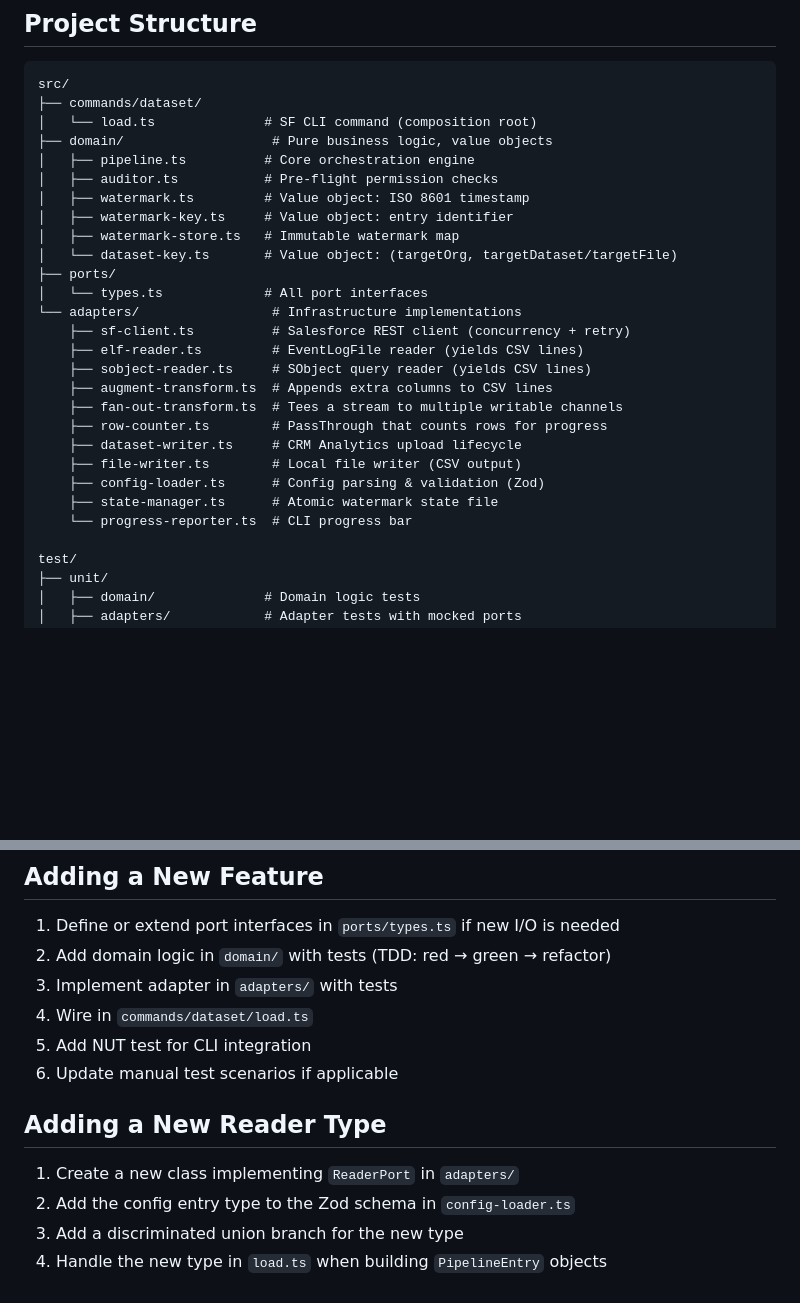
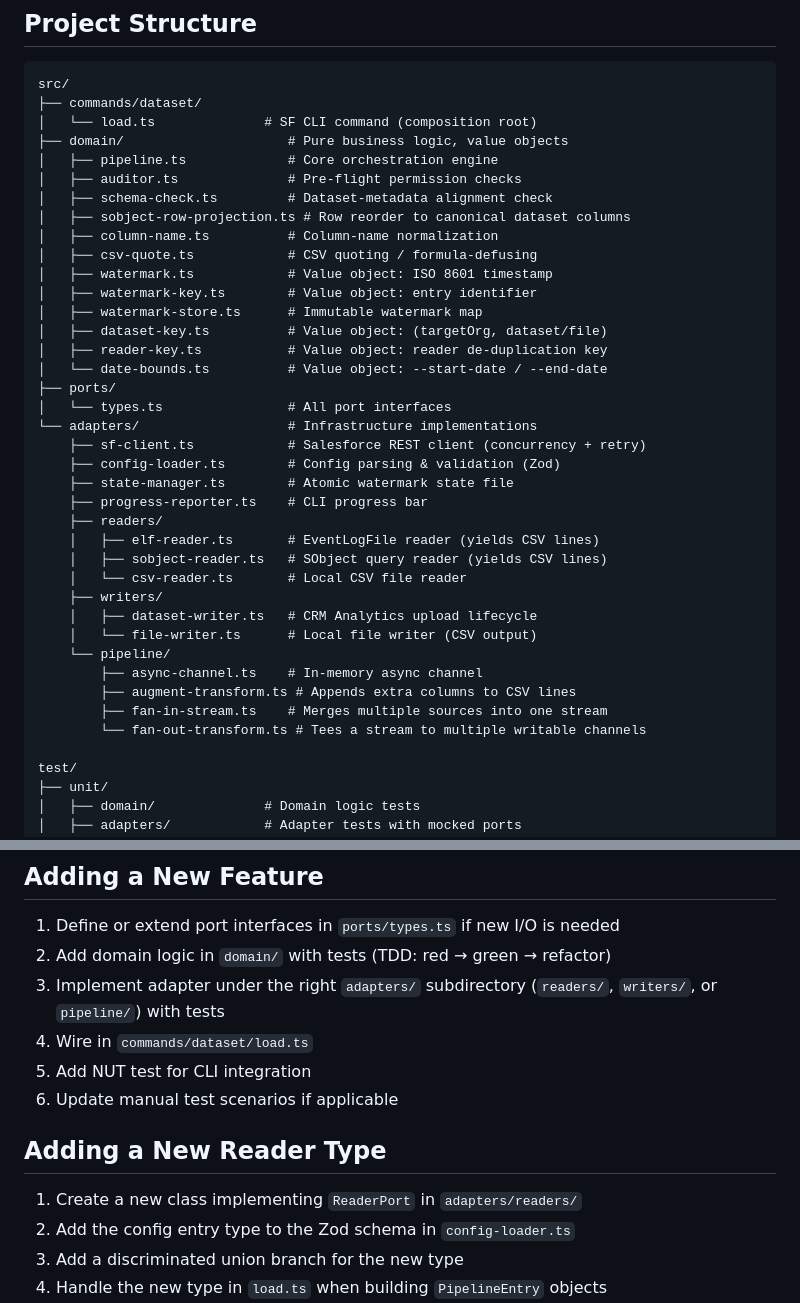
Before and after one commit to scolladon/dataset-loader, a Markdown page: CONTRIBUTING.md, 2 parts joined by grey strips. GitHub-like rendering; blank space fills up the shorter version.

Commit message:
docs(design,contributing): update port interfaces and project tree to match real code
- DESIGN.md: Writer.init() returns WriterInitResult (chunker + optional
  datasetFields), not Promise<Writable>. ReaderPort surfaces the optional
  project?(layout) method that SObjectReader implements.
- CONTRIBUTING.md: project-structure tree now lists every domain/ value
  object (including date-bounds, reader-key, column-name, csv-quote,
  schema-check, sobject-row-projection) and reflects the adapters/
  readers|writers|pipeline subdirectory layout. "Adding a new reader"
  points to adapters/readers/.

```diff
--- a/CONTRIBUTING.md
+++ b/CONTRIBUTING.md
@@ -16,27 +16,38 @@ npm install
 src/
 ├── commands/dataset/
 │   └── load.ts              # SF CLI command (composition root)
-├── domain/                   # Pure business logic, value objects
-│   ├── pipeline.ts          # Core orchestration engine
-│   ├── auditor.ts           # Pre-flight permission checks
-│   ├── watermark.ts         # Value object: ISO 8601 timestamp
-│   ├── watermark-key.ts     # Value object: entry identifier
-│   ├── watermark-store.ts   # Immutable watermark map
-│   └── dataset-key.ts       # Value object: (targetOrg, targetDataset/targetFile)
+├── domain/                     # Pure business logic, value objects
+│   ├── pipeline.ts             # Core orchestration engine
+│   ├── auditor.ts              # Pre-flight permission checks
+│   ├── schema-check.ts         # Dataset-metadata alignment check
+│   ├── sobject-row-projection.ts # Row reorder to canonical dataset columns
+│   ├── column-name.ts          # Column-name normalization
+│   ├── csv-quote.ts            # CSV quoting / formula-defusing
+│   ├── watermark.ts            # Value object: ISO 8601 timestamp
+│   ├── watermark-key.ts        # Value object: entry identifier
+│   ├── watermark-store.ts      # Immutable watermark map
+│   ├── dataset-key.ts          # Value object: (targetOrg, dataset/file)
+│   ├── reader-key.ts           # Value object: reader de-duplication key
+│   └── date-bounds.ts          # Value object: --start-date / --end-date
 ├── ports/
-│   └── types.ts             # All port interfaces
-└── adapters/                 # Infrastructure implementations
-    ├── sf-client.ts          # Salesforce REST client (concurrency + retry)
-    ├── elf-reader.ts         # EventLogFile reader (yields CSV lines)
-    ├── sobject-reader.ts     # SObject query reader (yields CSV lines)
-    ├── augment-transform.ts  # Appends extra columns to CSV lines
-    ├── fan-out-transform.ts  # Tees a stream to multiple writable channels
-    ├── row-counter.ts        # PassThrough that counts rows for progress
-    ├── dataset-writer.ts     # CRM Analytics upload lifecycle
-    ├── file-writer.ts        # Local file writer (CSV output)
-    ├── config-loader.ts      # Config parsing & validation (Zod)
-    ├── state-manager.ts      # Atomic watermark state file
-    └── progress-reporter.ts  # CLI progress bar
+│   └── types.ts                # All port interfaces
+└── adapters/                   # Infrastructure implementations
+    ├── sf-client.ts            # Salesforce REST client (concurrency + retry)
+    ├── config-loader.ts        # Config parsing & validation (Zod)
+    ├── state-manager.ts        # Atomic watermark state file
+    ├── progress-reporter.ts    # CLI progress bar
+    ├── readers/
+    │   ├── elf-reader.ts       # EventLogFile reader (yields CSV lines)
+    │   ├── sobject-reader.ts   # SObject query reader (yields CSV lines)
+    │   └── csv-reader.ts       # Local CSV file reader
+    ├── writers/
+    │   ├── dataset-writer.ts   # CRM Analytics upload lifecycle
+    │   └── file-writer.ts      # Local file writer (CSV output)
+    └── pipeline/
+        ├── async-channel.ts    # In-memory async channel
+        ├── augment-transform.ts # Appends extra columns to CSV lines
+        ├── fan-in-stream.ts    # Merges multiple sources into one stream
+        └── fan-out-transform.ts # Tees a stream to multiple writable channels
 
 test/
 ├── unit/
@@ -137,14 +148,14 @@ See [DESIGN.md](DESIGN.md) for the full architecture documentation.
 
 1. Define or extend port interfaces in `ports/types.ts` if new I/O is needed
 2. Add domain logic in `domain/` with tests (TDD: red → green → refactor)
-3. Implement adapter in `adapters/` with tests
+3. Implement adapter under the right `adapters/` subdirectory (`readers/`, `writers/`, or `pipeline/`) with tests
 4. Wire in `commands/dataset/load.ts`
 5. Add NUT test for CLI integration
 6. Update manual test scenarios if applicable
 
 ## Adding a New Reader Type
 
-1. Create a new class implementing `ReaderPort` in `adapters/`
+1. Create a new class implementing `ReaderPort` in `adapters/readers/`
 2. Add the config entry type to the Zod schema in `config-loader.ts`
 3. Add a discriminated union branch for the new type
 4. Handle the new type in `load.ts` when building `PipelineEntry` objects
```
Also changed, not shown: DESIGN.md (+12 -1 lines).
